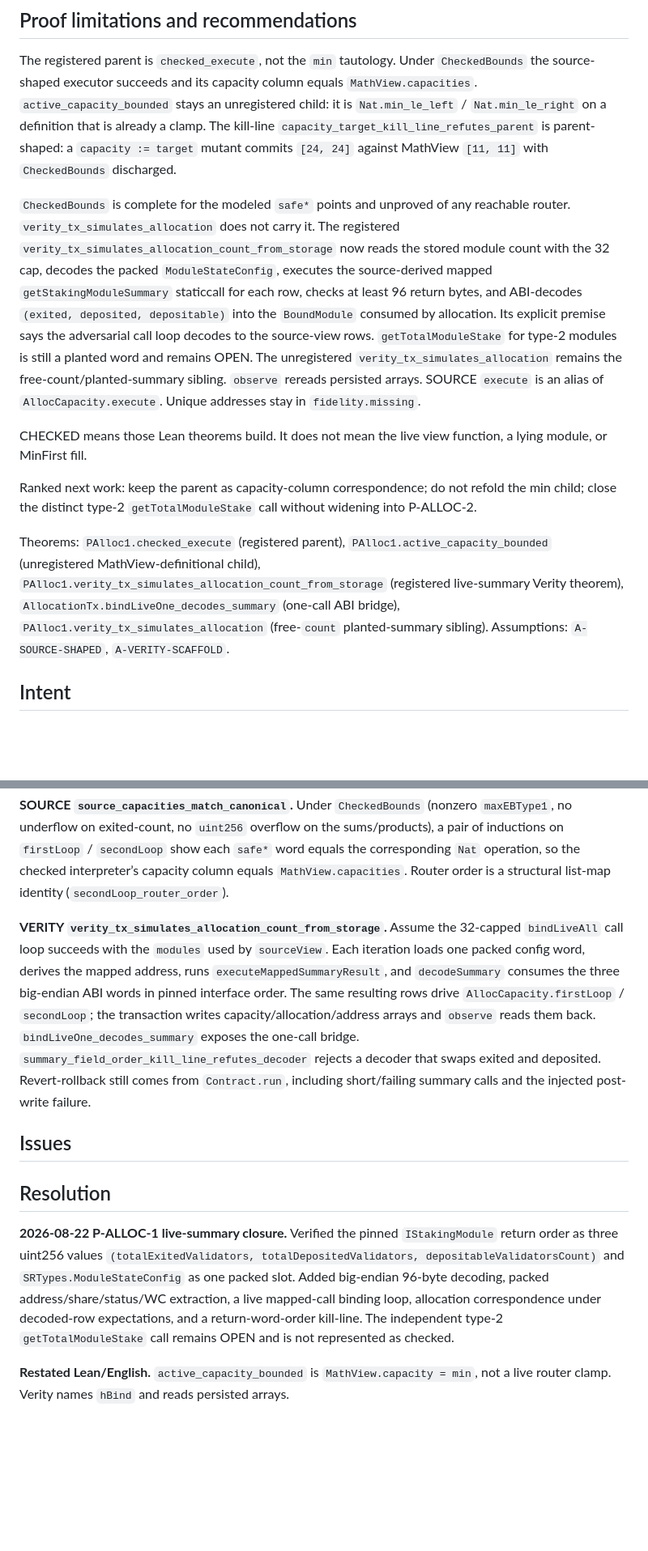
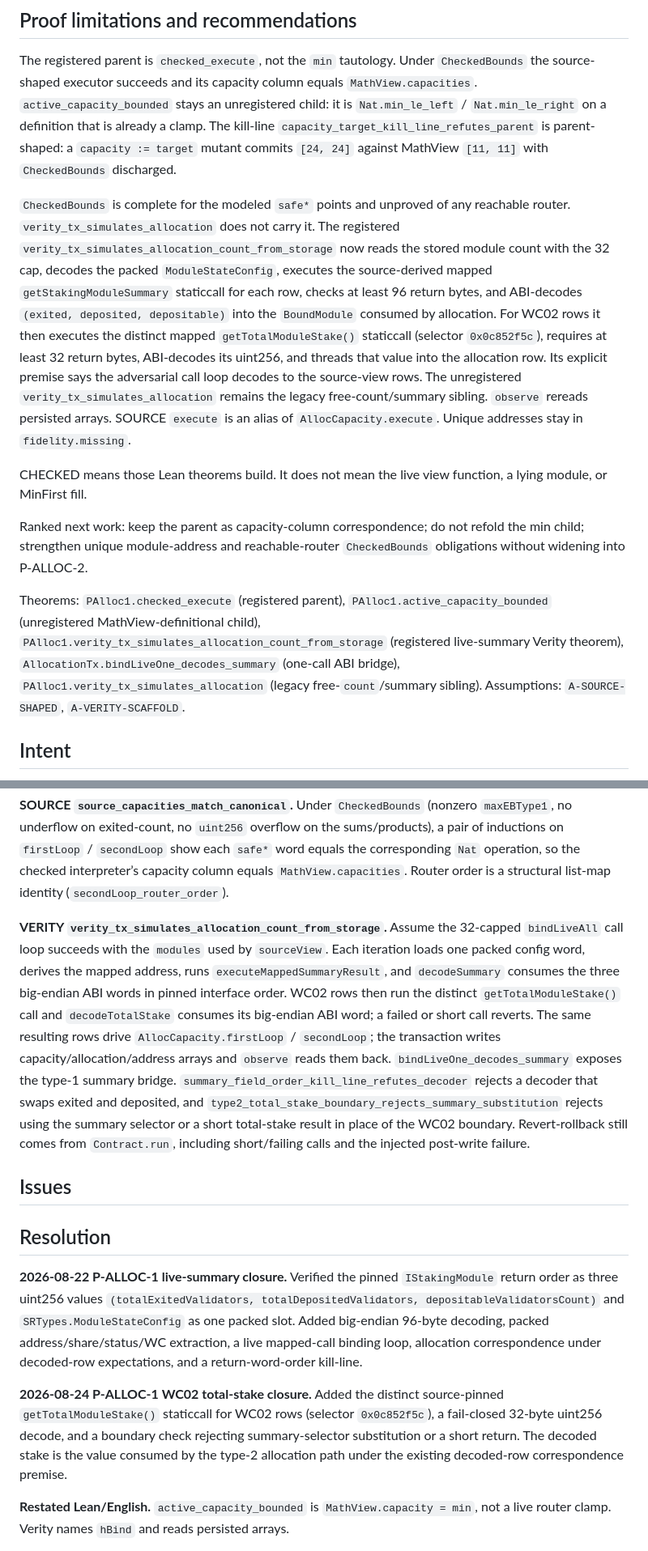
Before and after one commit to lfglabs-dev/lido-srv3-proof-closure, a Markdown page: report/P-ALLOC-1.md, 2 parts joined by grey strips. Shown at 81% size. GitHub-like rendering; blank space fills up the shorter version.

Commit message:
P-ALLOC: refresh live type-2 stake documentation

```diff
--- a/report/P-ALLOC-1.md
+++ b/report/P-ALLOC-1.md
@@ -20,13 +20,13 @@ We prove the invariant on the abstract model, then that the Lean program and the
 
 The registered parent is `checked_execute`, not the `min` tautology. Under `CheckedBounds` the source-shaped executor succeeds and its capacity column equals `MathView.capacities`. `active_capacity_bounded` stays an unregistered child: it is `Nat.min_le_left` / `Nat.min_le_right` on a definition that is already a clamp. The kill-line `capacity_target_kill_line_refutes_parent` is parent-shaped: a `capacity := target` mutant commits `[24, 24]` against MathView `[11, 11]` with `CheckedBounds` discharged.
 
-`CheckedBounds` is complete for the modeled `safe*` points and unproved of any reachable router. `verity_tx_simulates_allocation` does not carry it. The registered `verity_tx_simulates_allocation_count_from_storage` now reads the stored module count with the 32 cap, decodes the packed `ModuleStateConfig`, executes the source-derived mapped `getStakingModuleSummary` staticcall for each row, checks at least 96 return bytes, and ABI-decodes `(exited, deposited, depositable)` into the `BoundModule` consumed by allocation. Its explicit premise says the adversarial call loop decodes to the source-view rows. `getTotalModuleStake` for type-2 modules is still a planted word and remains OPEN. The unregistered `verity_tx_simulates_allocation` remains the free-count/planted-summary sibling. `observe` rereads persisted arrays. SOURCE `execute` is an alias of `AllocCapacity.execute`. Unique addresses stay in `fidelity.missing`.
+`CheckedBounds` is complete for the modeled `safe*` points and unproved of any reachable router. `verity_tx_simulates_allocation` does not carry it. The registered `verity_tx_simulates_allocation_count_from_storage` now reads the stored module count with the 32 cap, decodes the packed `ModuleStateConfig`, executes the source-derived mapped `getStakingModuleSummary` staticcall for each row, checks at least 96 return bytes, and ABI-decodes `(exited, deposited, depositable)` into the `BoundModule` consumed by allocation. For WC02 rows it then executes the distinct mapped `getTotalModuleStake()` staticcall (selector `0x0c852f5c`), requires at least 32 return bytes, ABI-decodes its uint256, and threads that value into the allocation row. Its explicit premise says the adversarial call loop decodes to the source-view rows. The unregistered `verity_tx_simulates_allocation` remains the legacy free-count/summary sibling. `observe` rereads persisted arrays. SOURCE `execute` is an alias of `AllocCapacity.execute`. Unique addresses stay in `fidelity.missing`.
 
 CHECKED means those Lean theorems build. It does not mean the live view function, a lying module, or MinFirst fill.
 
-Ranked next work: keep the parent as capacity-column correspondence; do not refold the min child; close the distinct type-2 `getTotalModuleStake` call without widening into P-ALLOC-2.
+Ranked next work: keep the parent as capacity-column correspondence; do not refold the min child; strengthen unique module-address and reachable-router `CheckedBounds` obligations without widening into P-ALLOC-2.
 
-Theorems: `PAlloc1.checked_execute` (registered parent), `PAlloc1.active_capacity_bounded` (unregistered MathView-definitional child), `PAlloc1.verity_tx_simulates_allocation_count_from_storage` (registered live-summary Verity theorem), `AllocationTx.bindLiveOne_decodes_summary` (one-call ABI bridge), `PAlloc1.verity_tx_simulates_allocation` (free-`count` planted-summary sibling).
+Theorems: `PAlloc1.checked_execute` (registered parent), `PAlloc1.active_capacity_bounded` (unregistered MathView-definitional child), `PAlloc1.verity_tx_simulates_allocation_count_from_storage` (registered live-summary Verity theorem), `AllocationTx.bindLiveOne_decodes_summary` (one-call ABI bridge), `PAlloc1.verity_tx_simulates_allocation` (legacy free-`count`/summary sibling).
 Assumptions: `A-SOURCE-SHAPED`, `A-VERITY-SCAFFOLD`.
 
 ## Intent
@@ -53,13 +53,15 @@ The registered guarantee (`checked_execute`) is an execute↔MathView capacity-c
 
 **SOURCE `source_capacities_match_canonical`.** Under `CheckedBounds` (nonzero `maxEBType1`, no underflow on exited-count, no `uint256` overflow on the sums/products), a pair of inductions on `firstLoop` / `secondLoop` show each `safe*` word equals the corresponding `Nat` operation, so the checked interpreter’s capacity column equals `MathView.capacities`. Router order is a structural list-map identity (`secondLoop_router_order`).
 
-**VERITY `verity_tx_simulates_allocation_count_from_storage`.** Assume the 32-capped `bindLiveAll` call loop succeeds with the `modules` used by `sourceView`. Each iteration loads one packed config word, derives the mapped address, runs `executeMappedSummaryResult`, and `decodeSummary` consumes the three big-endian ABI words in pinned interface order. The same resulting rows drive `AllocCapacity.firstLoop` / `secondLoop`; the transaction writes capacity/allocation/address arrays and `observe` reads them back. `bindLiveOne_decodes_summary` exposes the one-call bridge. `summary_field_order_kill_line_refutes_decoder` rejects a decoder that swaps exited and deposited. Revert-rollback still comes from `Contract.run`, including short/failing summary calls and the injected post-write failure.
+**VERITY `verity_tx_simulates_allocation_count_from_storage`.** Assume the 32-capped `bindLiveAll` call loop succeeds with the `modules` used by `sourceView`. Each iteration loads one packed config word, derives the mapped address, runs `executeMappedSummaryResult`, and `decodeSummary` consumes the three big-endian ABI words in pinned interface order. WC02 rows then run the distinct `getTotalModuleStake()` call and `decodeTotalStake` consumes its big-endian ABI word; a failed or short call reverts. The same resulting rows drive `AllocCapacity.firstLoop` / `secondLoop`; the transaction writes capacity/allocation/address arrays and `observe` reads them back. `bindLiveOne_decodes_summary` exposes the type-1 summary bridge. `summary_field_order_kill_line_refutes_decoder` rejects a decoder that swaps exited and deposited, and `type2_total_stake_boundary_rejects_summary_substitution` rejects using the summary selector or a short total-stake result in place of the WC02 boundary. Revert-rollback still comes from `Contract.run`, including short/failing calls and the injected post-write failure.
 
 ## Issues
 
 ## Resolution
 
-**2026-08-22 P-ALLOC-1 live-summary closure.** Verified the pinned `IStakingModule` return order as three uint256 values `(totalExitedValidators, totalDepositedValidators, depositableValidatorsCount)` and `SRTypes.ModuleStateConfig` as one packed slot. Added big-endian 96-byte decoding, packed address/share/status/WC extraction, a live mapped-call binding loop, allocation correspondence under decoded-row expectations, and a return-word-order kill-line. The independent type-2 `getTotalModuleStake` call remains OPEN and is not represented as checked.
+**2026-08-22 P-ALLOC-1 live-summary closure.** Verified the pinned `IStakingModule` return order as three uint256 values `(totalExitedValidators, totalDepositedValidators, depositableValidatorsCount)` and `SRTypes.ModuleStateConfig` as one packed slot. Added big-endian 96-byte decoding, packed address/share/status/WC extraction, a live mapped-call binding loop, allocation correspondence under decoded-row expectations, and a return-word-order kill-line.
+
+**2026-08-24 P-ALLOC-1 WC02 total-stake closure.** Added the distinct source-pinned `getTotalModuleStake()` staticcall for WC02 rows (selector `0x0c852f5c`), a fail-closed 32-byte uint256 decode, and a boundary check rejecting summary-selector substitution or a short return. The decoded stake is the value consumed by the type-2 allocation path under the existing decoded-row correspondence premise.
 
 **Restated Lean/English.** `active_capacity_bounded` is `MathView.capacity = min`, not a live router clamp. Verity names `hBind` and reads persisted arrays.
 
```
Also changed, not shown: other parts of report/P-ALLOC-1.md (+5 -5 lines), audit/ROADMAP.md (+2 -2 lines), audit/STATUS.md (+2 -2 lines).
